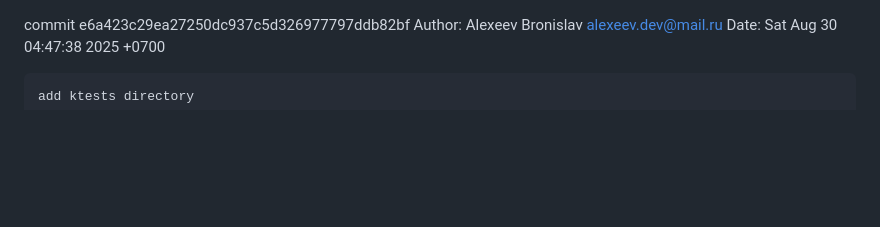
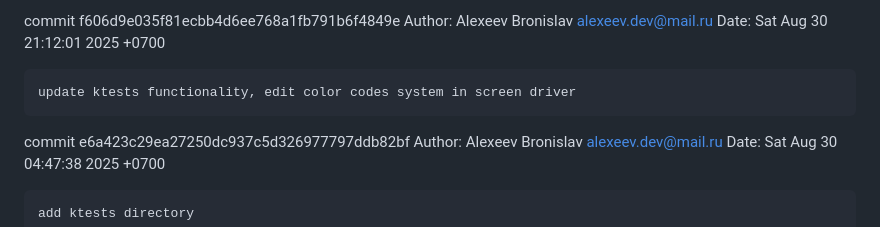
Before and after one commit to alexeev-prog/KintsugiOS, a Markdown page: CHANGELOG.md, the part around the change. GitHub-like rendering; blank space fills up the shorter version.

```diff
--- a/CHANGELOG.md
+++ b/CHANGELOG.md
@@ -1,3 +1,9 @@
+commit f606d9e035f81ecbb4d6ee768a1fb791b6f4849e
+Author: Alexeev Bronislav <alexeev.dev@mail.ru>
+Date:   Sat Aug 30 21:12:01 2025 +0700
+
+    update ktests functionality, edit color codes system in screen driver
+
 commit e6a423c29ea27250dc937c5d326977797ddb82bf
 Author: Alexeev Bronislav <alexeev.dev@mail.ru>
 Date:   Sat Aug 30 04:47:38 2025 +0700
```
Also changed, not shown: README.md (+0 -1 lines), gallery/image.png (added).
